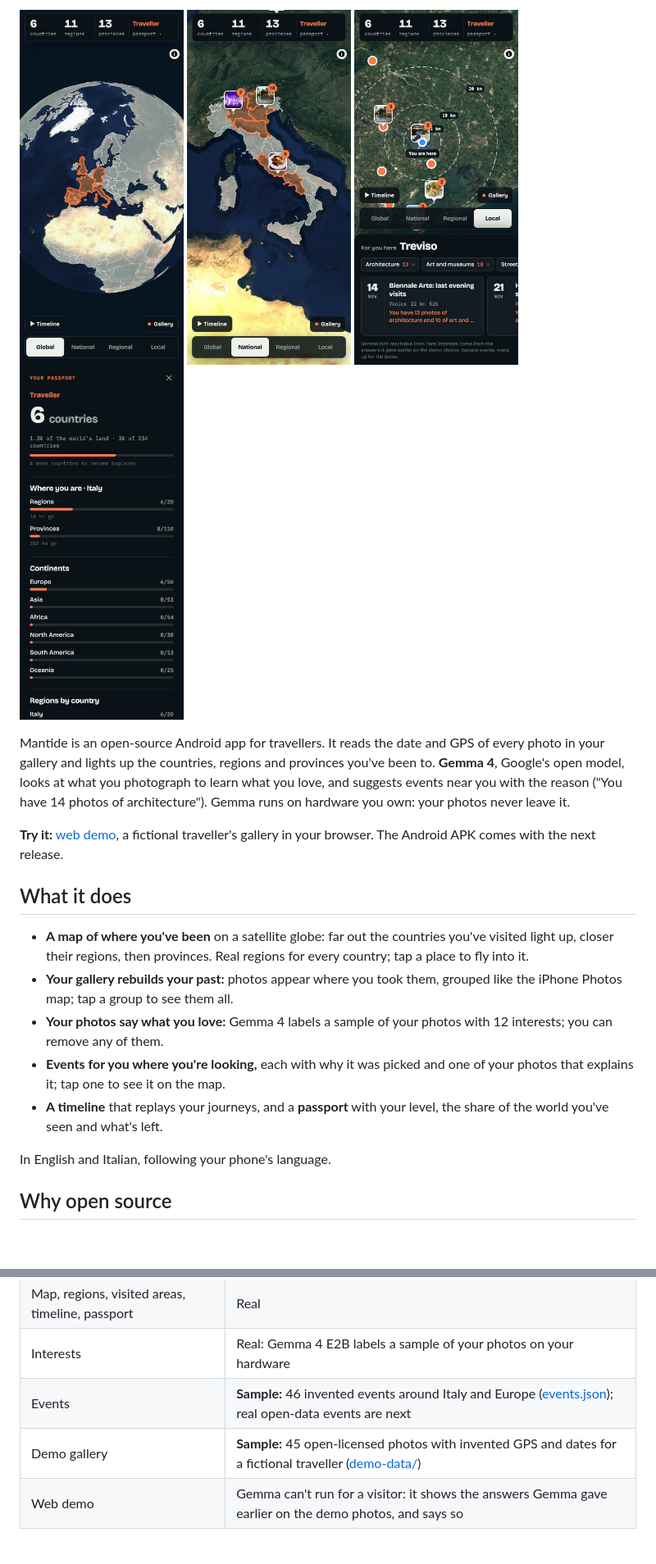
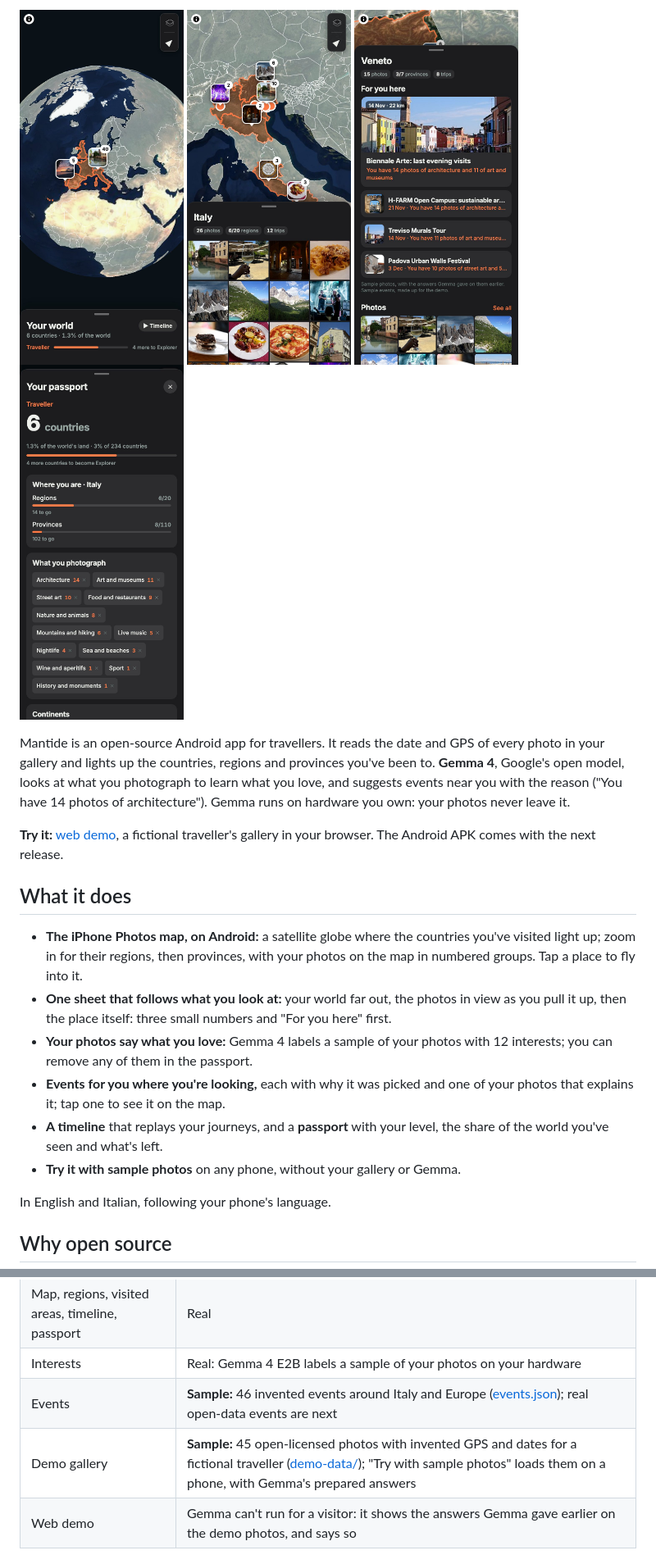
Before and after one commit to mattiaroncato2004-bit/mantide, a Markdown page: README.md, 2 parts joined by grey strips. Shown at 82% size. Rendered like a GitHub page; pictures changed too: docs/images/1-world.jpg, docs/images/2-country.jpg, docs/images/3-local.jpg (deleted); blank space fills up the shorter version.

Commit message:
README: GIF and screenshots of the new map
Co-Authored-By: Claude Opus 5.5 <noreply@anthropic.com>

```diff
--- a/README.md
+++ b/README.md
@@ -10,8 +14,8 @@
 <p>
-  <img src="docs/images/1-world.jpg" width="200" alt="The globe with the countries you've visited lit up">
-  <img src="docs/images/2-country.jpg" width="200" alt="Italy's visited regions with photo thumbnails on the map">
-  <img src="docs/images/3-local.jpg" width="200" alt="Around you: distance rings and events matched to your interests">
-  <img src="docs/images/4-passport.jpg" width="200" alt="The travel passport: level, share of the world, continents">
+  <img src="docs/images/1-world.jpg" width="200" alt="Far out: the countries you've visited lit up, and your world in the sheet">
+  <img src="docs/images/2-country.jpg" width="200" alt="Italy's visited regions, with the photos in view in the sheet">
+  <img src="docs/images/3-place.jpg" width="200" alt="Veneto's place sheet: events for you first, each with the reason and one of your photos">
+  <img src="docs/images/4-passport.jpg" width="200" alt="The passport: level, share of the world, regions and what you photograph">
 </p>
 
 Mantide is an open-source Android app for travellers. It reads the date and GPS of every photo in your gallery and lights up the countries, regions and provinces you've been to. **Gemma 4**, Google's open model, looks at what you photograph to learn what you love, and suggests events near you with the reason ("You have 14 photos of architecture"). Gemma runs on hardware you own: your photos never leave it.
@@ -20,11 +24,12 @@ Mantide is an open-source Android app for travellers. It reads the date and GPS
 
 ## What it does
 
-- **A map of where you've been** on a satellite globe: far out the countries you've visited light up, closer their regions, then provinces. Real regions for every country; tap a place to fly into it.
-- **Your gallery rebuilds your past:** photos appear where you took them, grouped like the iPhone Photos map; tap a group to see them all.
-- **Your photos say what you love:** Gemma 4 labels a sample of your photos with 12 interests; you can remove any of them.
+- **The iPhone Photos map, on Android:** a satellite globe where the countries you've visited light up; zoom in for their regions, then provinces, with your photos on the map in numbered groups. Tap a place to fly into it.
+- **One sheet that follows what you look at:** your world far out, the photos in view as you pull it up, then the place itself: three small numbers and "For you here" first.
+- **Your photos say what you love:** Gemma 4 labels a sample of your photos with 12 interests; you can remove any of them in the passport.
 - **Events for you where you're looking,** each with why it was picked and one of your photos that explains it; tap one to see it on the map.
 - **A timeline** that replays your journeys, and a **passport** with your level, the share of the world you've seen and what's left.
+- **Try it with sample photos** on any phone, without your gallery or Gemma.
 
 In English and Italian, following your phone's language.
 
@@ -67,7 +72,7 @@ The same code runs in a browser, where platform-specific pieces have a `.web.ts(
 | Map, regions, visited areas, timeline, passport | Real |
 | Interests | Real: Gemma 4 E2B labels a sample of your photos on your hardware |
 | Events | **Sample:** 46 invented events around Italy and Europe ([events.json](mobile/src/events/events.json)); real open-data events are next |
-| Demo gallery | **Sample:** 45 open-licensed photos with invented GPS and dates for a fictional traveller ([demo-data/](demo-data/)) |
+| Demo gallery | **Sample:** 45 open-licensed photos with invented GPS and dates for a fictional traveller ([demo-data/](demo-data/)); "Try with sample photos" loads them on a phone, with Gemma's prepared answers |
 | Web demo | Gemma can't run for a visitor: it shows the answers Gemma gave earlier on the demo photos, and says so |
 
 ## Run it
```
Also changed, not shown: other parts of README.md (+6 -3 lines), CHANGELOG.md (+1 -0 lines), mobile/AGENTS.md (+4 -3 lines), 4 other files.
